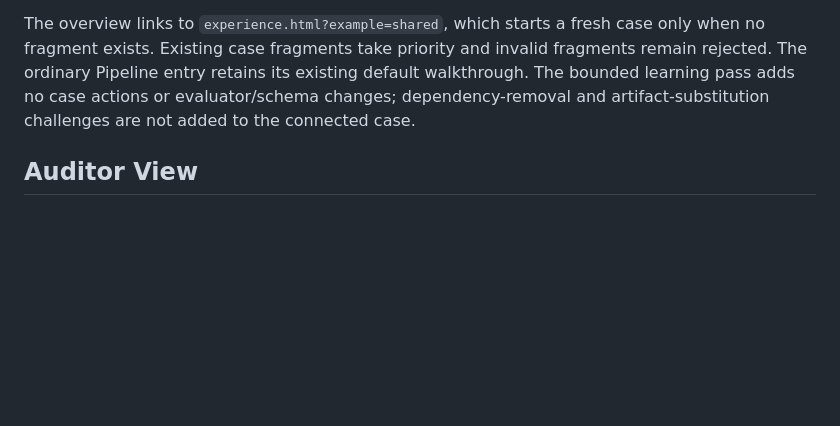
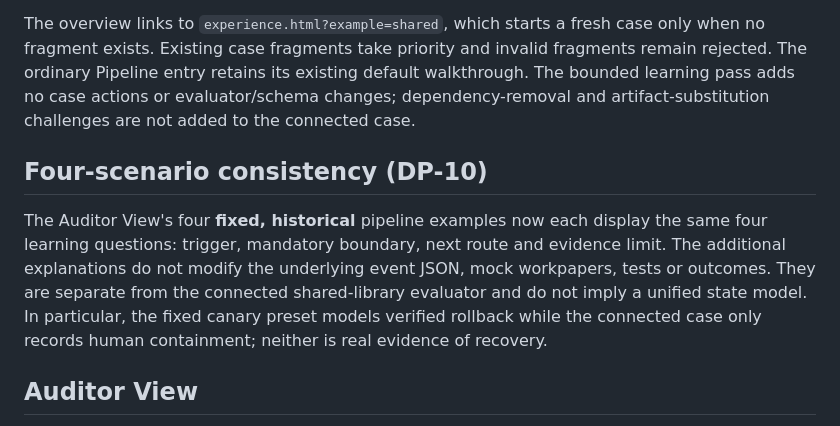
Before and after one commit to irvinthev/pr-approval-playground-public, a Markdown page: README.md, the part around the change. Drawn GitHub-style; blank space fills up the shorter version.

Commit message:
Document fixed-scenario comparison scope and canary distinction

```diff
--- a/README.md
+++ b/README.md
@@ -95,6 +95,10 @@ On the main Pipeline page, choose **Shared library · connected case** or **Foll
 The overview links to `experience.html?example=shared`, which starts a fresh case only when no fragment exists. Existing case fragments take priority and invalid fragments remain rejected. The ordinary Pipeline entry retains its existing default walkthrough. The bounded learning pass adds no case actions or evaluator/schema changes; dependency-removal and artifact-substitution challenges are not added to the connected case.
 
 
+## Four-scenario consistency (DP-10)
+
+The Auditor View's four **fixed, historical** pipeline examples now each display the same four learning questions: trigger, mandatory boundary, next route and evidence limit. The additional explanations do not modify the underlying event JSON, mock workpapers, tests or outcomes. They are separate from the connected shared-library evaluator and do not imply a unified state model. In particular, the fixed canary preset models verified rollback while the connected case only records human containment; neither is real evidence of recovery.
+
 ## Auditor View
 
 The **Auditor Control Validation Lab** first presents a fictional shared-library/billing change with four conditions: a correctly identified downstream financial consumer, a falsely omitted consumer, a detected incomplete map, and an AI-reviewer split. Each selection recalculates a modeled decision using the same financial-impact and authorization functions consumed by `case-model.js` (via `financial-engine.js`). It displays fictional policy/mapping examples, illustrative GitHub/CI configuration, a generated event JSON, and bounded assurance questions. The omission test intentionally demonstrates unsafe automatic eligibility when the supplied map falsely asserts that the shared library is nonfinancial. This does **not** grant real authorization, run any GitHub workflow, or establish control effectiveness.
```
